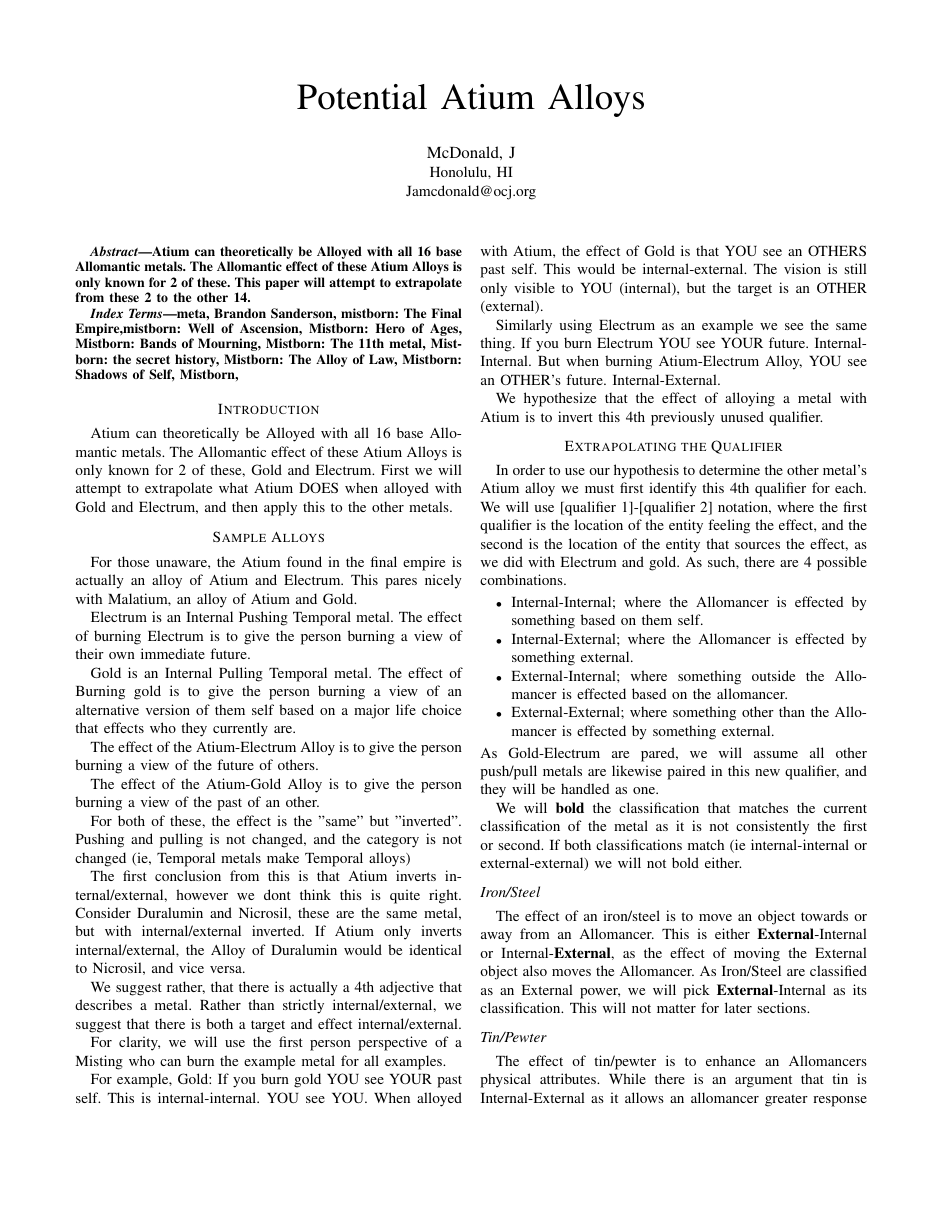
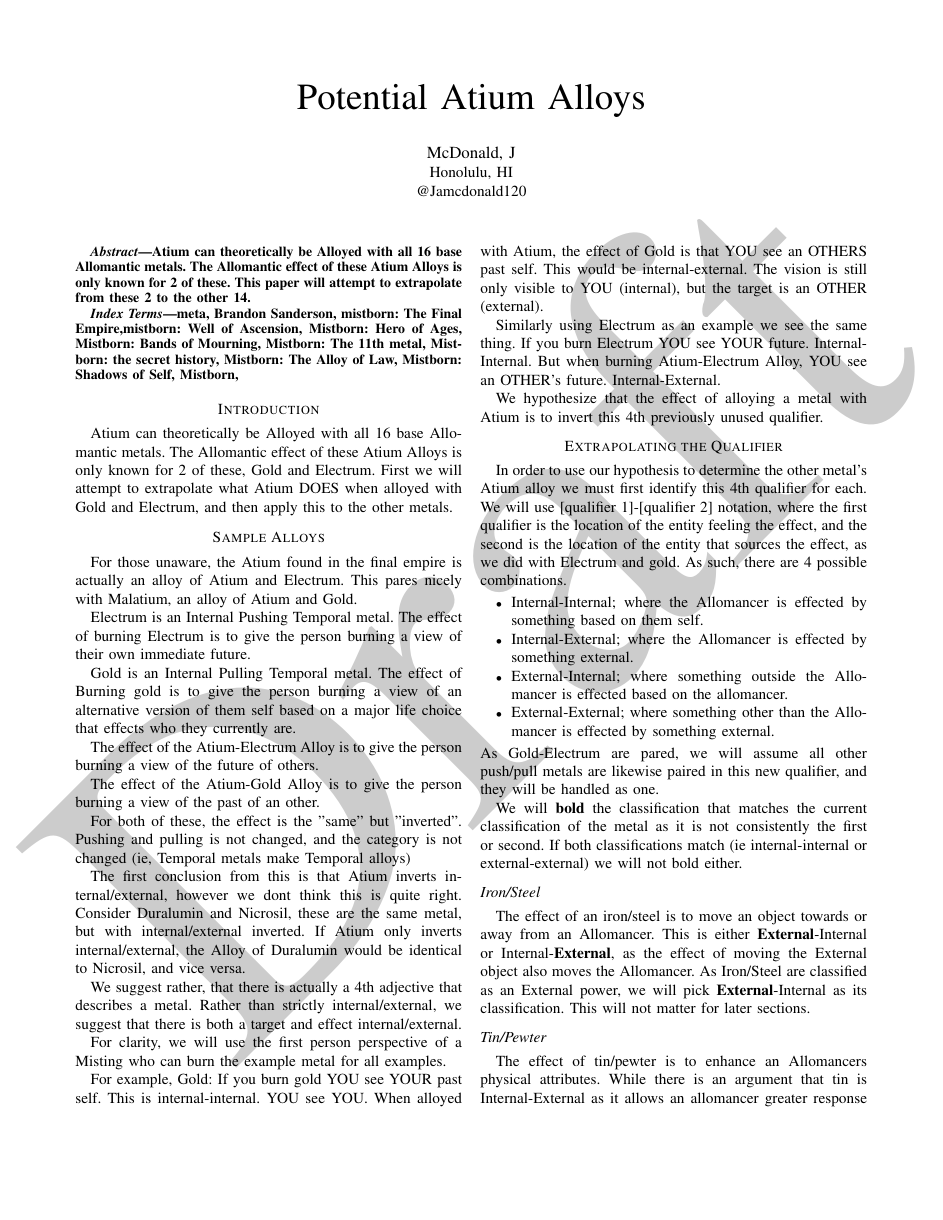
Before and after one commit to Jamcdonald120/Cosmere-Peer-Edited-Journal, a LaTeX paper (Potential Atium Alloys/Potential Atium Alloys.tex): page 1 of 3. Compiled offline with pdfLaTeX.

Commit message:
draft version

```diff
--- a/Potential Atium Alloys/Potential Atium Alloys.tex
+++ b/Potential Atium Alloys/Potential Atium Alloys.tex
@@ -10,6 +10,9 @@
 \usepackage{hyperref}
 \usepackage{url}
 \usepackage{xcolor}
+\usepackage{draftwatermark}
+\SetWatermarkText{Draft}
+\SetWatermarkScale{2}
 \hypersetup{
 	colorlinks,
 	linkcolor={red!50!black},
@@ -25,7 +28,7 @@
 \author{\IEEEauthorblockN{McDonald, J}
 \IEEEauthorblockA{
 Honolulu, HI \\
-Jamcdonald@ocj.org}
+@Jamcdonald120}
 }
 
 \maketitle
```
Also changed, not shown: Potential Atium Alloys/Potential Atium Alloys.pdf.
